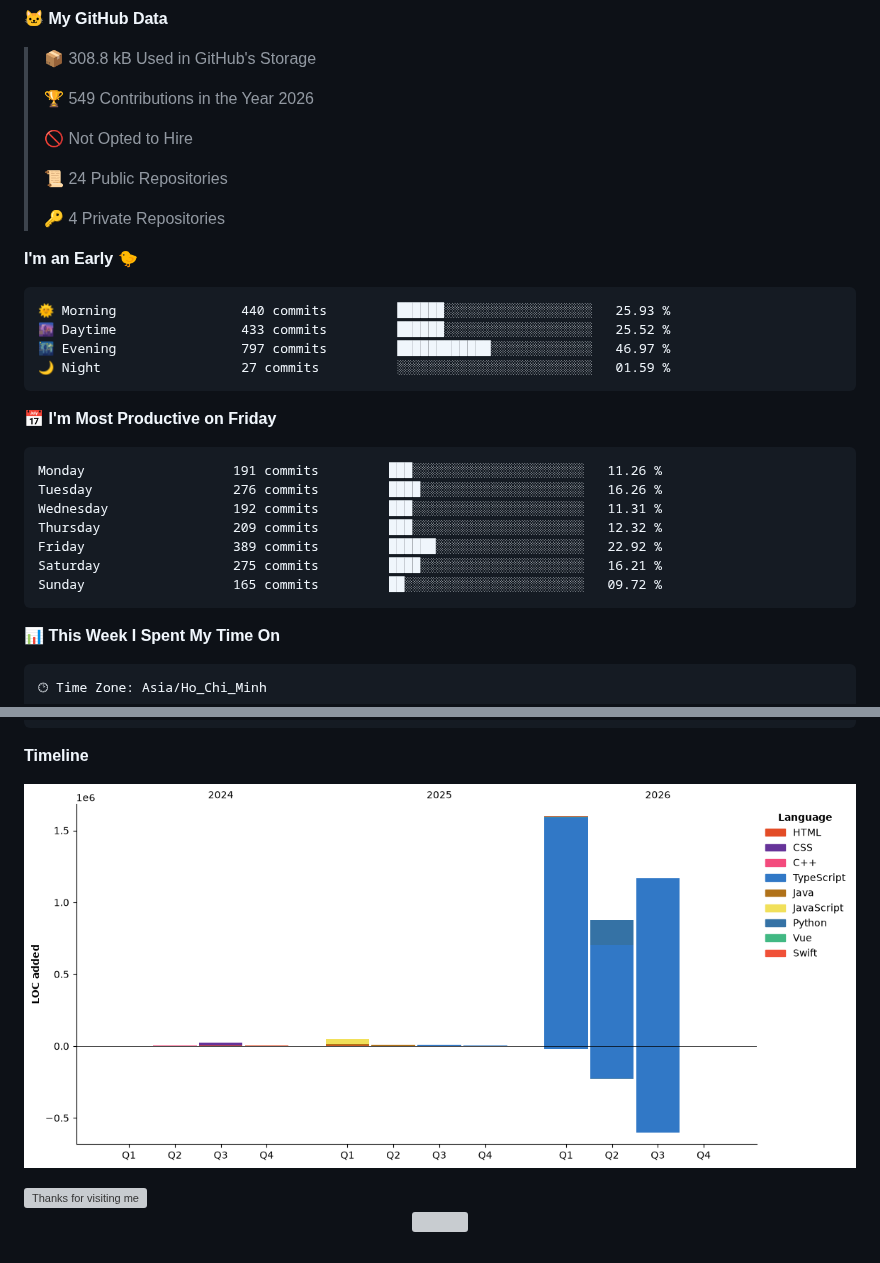
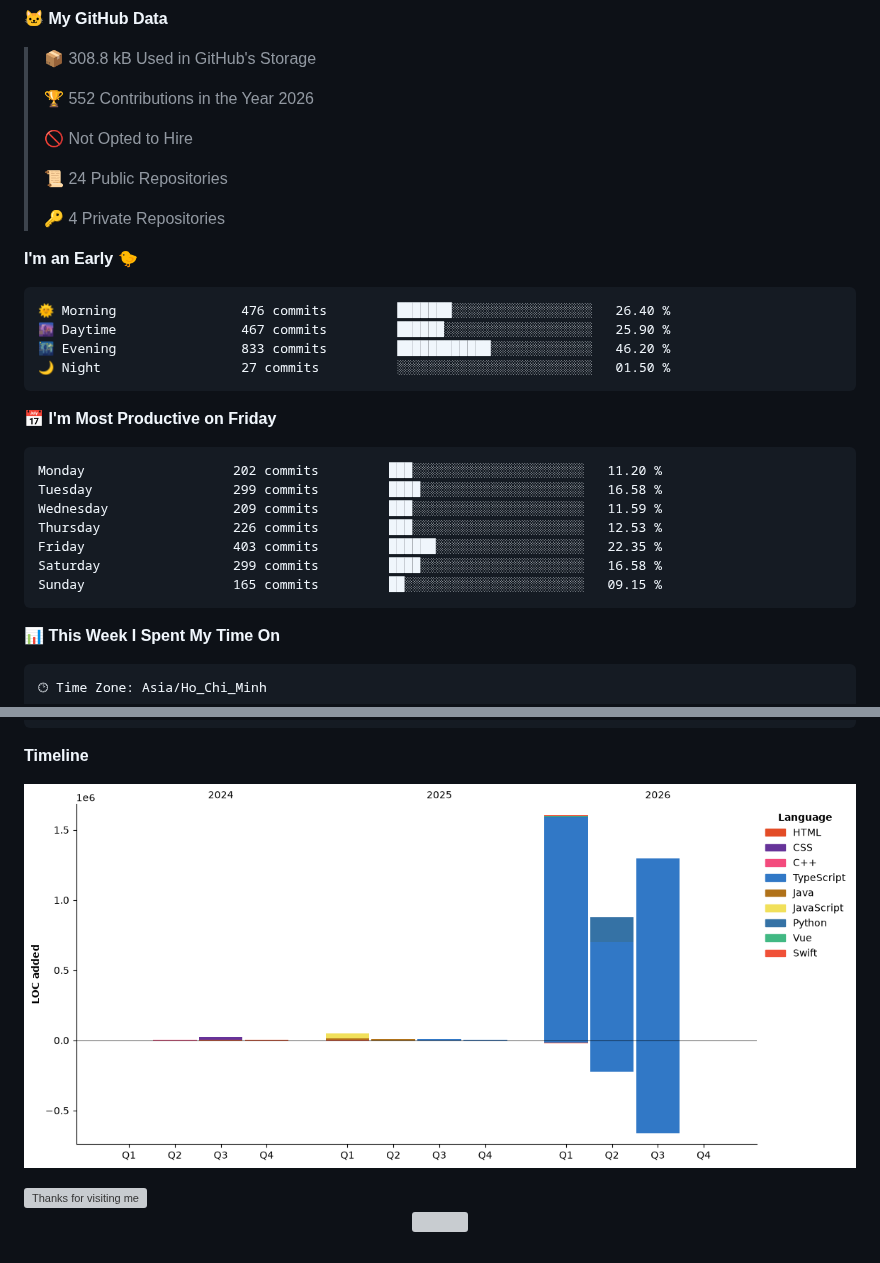
Before and after one commit to hlbaot/hlbaot, a Markdown page: README.md, 2 parts joined by grey strips. GitHub-like rendering; pictures changed too: assets/bar_graph.png; grey boxes are pictures that could not be loaded.

Commit message:
Updated with Dev Metrics

````diff
--- a/README.md
+++ b/README.md
@@ -140,7 +140,7 @@ I'm a Software Engineering student at Duy Tan University with a strong foundatio
 
 > 📦 308.8 kB Used in GitHub's Storage
  >
-> 🏆 549 Contributions in the Year 2026
+> 🏆 552 Contributions in the Year 2026
  >
 > 🚫 Not Opted to Hire
  >
@@ -151,21 +151,21 @@ I'm a Software Engineering student at Duy Tan University with a strong foundatio
 **I'm an Early 🐤**
 
 ```text
-🌞 Morning                440 commits         ██████░░░░░░░░░░░░░░░░░░░   25.93 %
-🌆 Daytime                433 commits         ██████░░░░░░░░░░░░░░░░░░░   25.52 %
-🌃 Evening                797 commits         ████████████░░░░░░░░░░░░░   46.97 %
-🌙 Night                  27 commits          ░░░░░░░░░░░░░░░░░░░░░░░░░   01.59 %
+🌞 Morning                476 commits         ███████░░░░░░░░░░░░░░░░░░   26.40 %
+🌆 Daytime                467 commits         ██████░░░░░░░░░░░░░░░░░░░   25.90 %
+🌃 Evening                833 commits         ████████████░░░░░░░░░░░░░   46.20 %
+🌙 Night                  27 commits          ░░░░░░░░░░░░░░░░░░░░░░░░░   01.50 %
 ```
 📅 **I'm Most Productive on Friday**
 
 ```text
-Monday                   191 commits         ███░░░░░░░░░░░░░░░░░░░░░░   11.26 %
-Tuesday                  276 commits         ████░░░░░░░░░░░░░░░░░░░░░   16.26 %
-Wednesday                192 commits         ███░░░░░░░░░░░░░░░░░░░░░░   11.31 %
-Thursday                 209 commits         ███░░░░░░░░░░░░░░░░░░░░░░   12.32 %
-Friday                   389 commits         ██████░░░░░░░░░░░░░░░░░░░   22.92 %
-Saturday                 275 commits         ████░░░░░░░░░░░░░░░░░░░░░   16.21 %
-Sunday                   165 commits         ██░░░░░░░░░░░░░░░░░░░░░░░   09.72 %
+Monday                   202 commits         ███░░░░░░░░░░░░░░░░░░░░░░   11.20 %
+Tuesday                  299 commits         ████░░░░░░░░░░░░░░░░░░░░░   16.58 %
+Wednesday                209 commits         ███░░░░░░░░░░░░░░░░░░░░░░   11.59 %
+Thursday                 226 commits         ███░░░░░░░░░░░░░░░░░░░░░░   12.53 %
+Friday                   403 commits         ██████░░░░░░░░░░░░░░░░░░░   22.35 %
+Saturday                 299 commits         ████░░░░░░░░░░░░░░░░░░░░░   16.58 %
+Sunday                   165 commits         ██░░░░░░░░░░░░░░░░░░░░░░░   09.15 %
 ```
 
 
````
